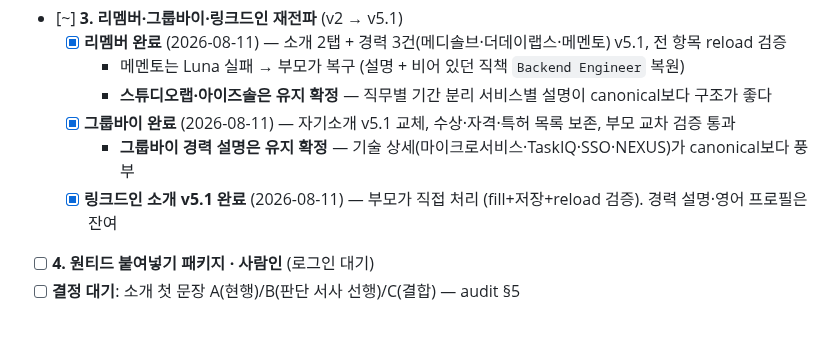
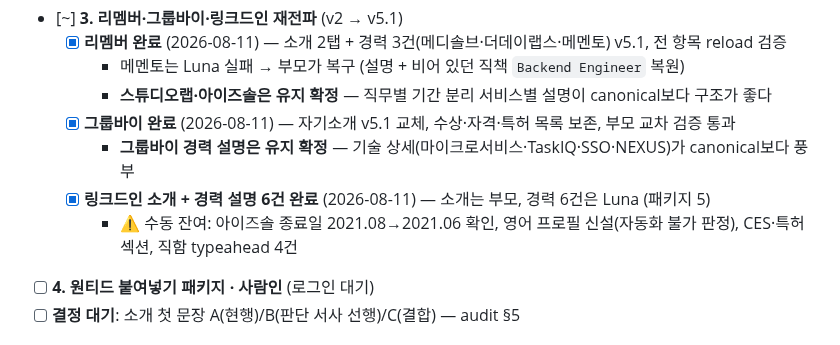
Before and after one commit to Dae-Jeong/Dae-Jeong, a Markdown page: wiki/context/todo.md, the part around the change. Drawn GitHub-style.

Commit message:
sync(linkedin): 경력 설명 6건 v5.1 완료(Luna) + EN 프로필 자동화 불가 판정
패키지 5: MediSolve·더데이랩스·Memento 2건·STUDIO LAB·아이즈솔 설명 교체,
검증 문자열 전 항목 통과. CSP 제약(evaluate 불가) 하에서 snapshot+fill로 수행.

EN 프로필 신설은 3중 제약(fill 미등록·type 삽입 오염·Meta+a 무효)으로
3회 초과 실패 → 저장 없이 폐기. 수동 생성용 값은 handoff에 준비됨.
아이즈솔 종료일 이상(2021.08 표시, canonical 2021.06)은 수동 확인 목록으로.

Co-Authored-By: Claude Opus 5 <noreply@anthropic.com>

```diff
--- a/wiki/context/todo.md
+++ b/wiki/context/todo.md
@@ -140,7 +140,8 @@ owner: [copy-structure-audit](../evidence/audits/2026-08-10-copy-structure-audit
     - **스튜디오랩·아이즈솔은 유지 확정** — 직무별 기간 분리 서비스별 설명이 canonical보다 구조가 좋다
   - [x] **그룹바이 완료** (2026-08-11) — 자기소개 v5.1 교체, 수상·자격·특허 목록 보존, 부모 교차 검증 통과
     - **그룹바이 경력 설명은 유지 확정** — 기술 상세(마이크로서비스·TaskIQ·SSO·NEXUS)가 canonical보다 풍부
-  - [x] **링크드인 소개 v5.1 완료** (2026-08-11) — 부모가 직접 처리 (fill+저장+reload 검증). 경력 설명·영어 프로필은 잔여
+  - [x] **링크드인 소개 + 경력 설명 6건 완료** (2026-08-11) — 소개는 부모, 경력 6건은 Luna (패키지 5)
+    - ⚠️ 수동 잔여: 아이즈솔 종료일 2021.08→2021.06 확인, 영어 프로필 신설(자동화 불가 판정), CES·특허 섹션, 직함 typeahead 4건
 - [ ] **4. 원티드 붙여넣기 패키지 · 사람인** (로그인 대기)
 - [ ] **결정 대기**: 소개 첫 문장 A(현행)/B(판단 서사 선행)/C(결합) — audit §5
 
```
Also changed, not shown: 1 other file.
